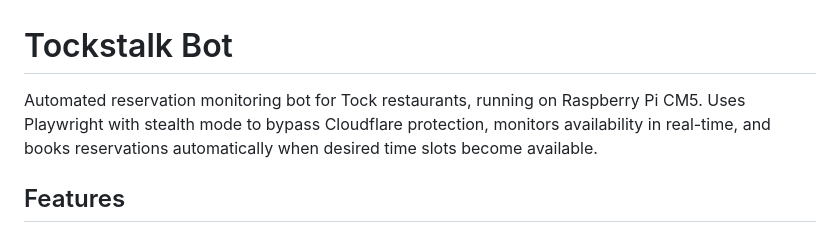
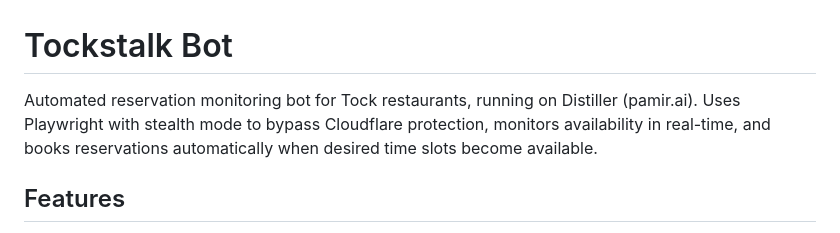
Before and after one commit to TianqiYe/tockstalk-bot, a Markdown page: README.md, the part around the change. Rendered like a GitHub page.

```diff
--- a/README.md
+++ b/README.md
@@ -1,6 +1,6 @@
 # Tockstalk Bot
 
-Automated reservation monitoring bot for Tock restaurants, running on Raspberry Pi CM5. Uses Playwright with stealth mode to bypass Cloudflare protection, monitors availability in real-time, and books reservations automatically when desired time slots become available.
+Automated reservation monitoring bot for Tock restaurants, running on Distiller (pamir.ai). Uses Playwright with stealth mode to bypass Cloudflare protection, monitors availability in real-time, and books reservations automatically when desired time slots become available.
 
 ## Features
 
```
